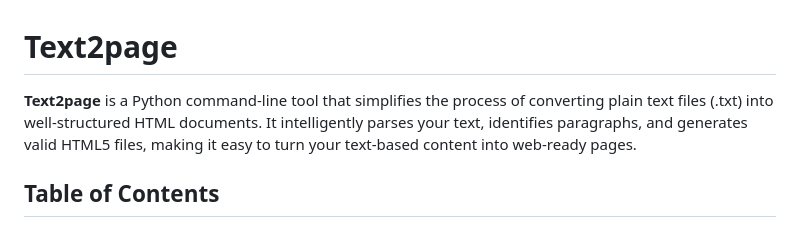
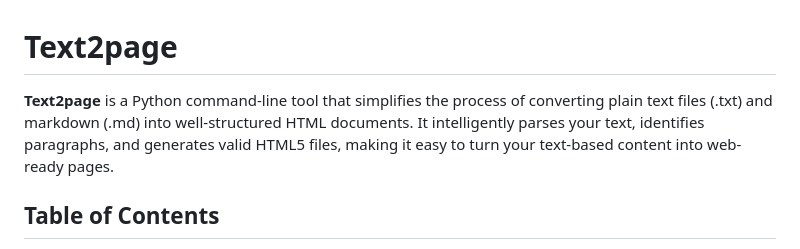
Before and after one commit to Vishnudas2003/Text2Page, a Markdown page: README.md, the part around the change. Drawn GitHub-style.

```diff
--- a/README.md
+++ b/README.md
@@ -1,6 +1,6 @@
 # Text2page
 
-**Text2page** is a Python command-line tool that simplifies the process of converting plain text files (.txt) into well-structured HTML documents. It intelligently parses your text, identifies paragraphs, and generates valid HTML5 files, making it easy to turn your text-based content into web-ready pages.
+**Text2page** is a Python command-line tool that simplifies the process of converting plain text files (.txt) and markdown (.md) into well-structured HTML documents. It intelligently parses your text, identifies paragraphs, and generates valid HTML5 files, making it easy to turn your text-based content into web-ready pages.
 
 ## Table of Contents
 
```
